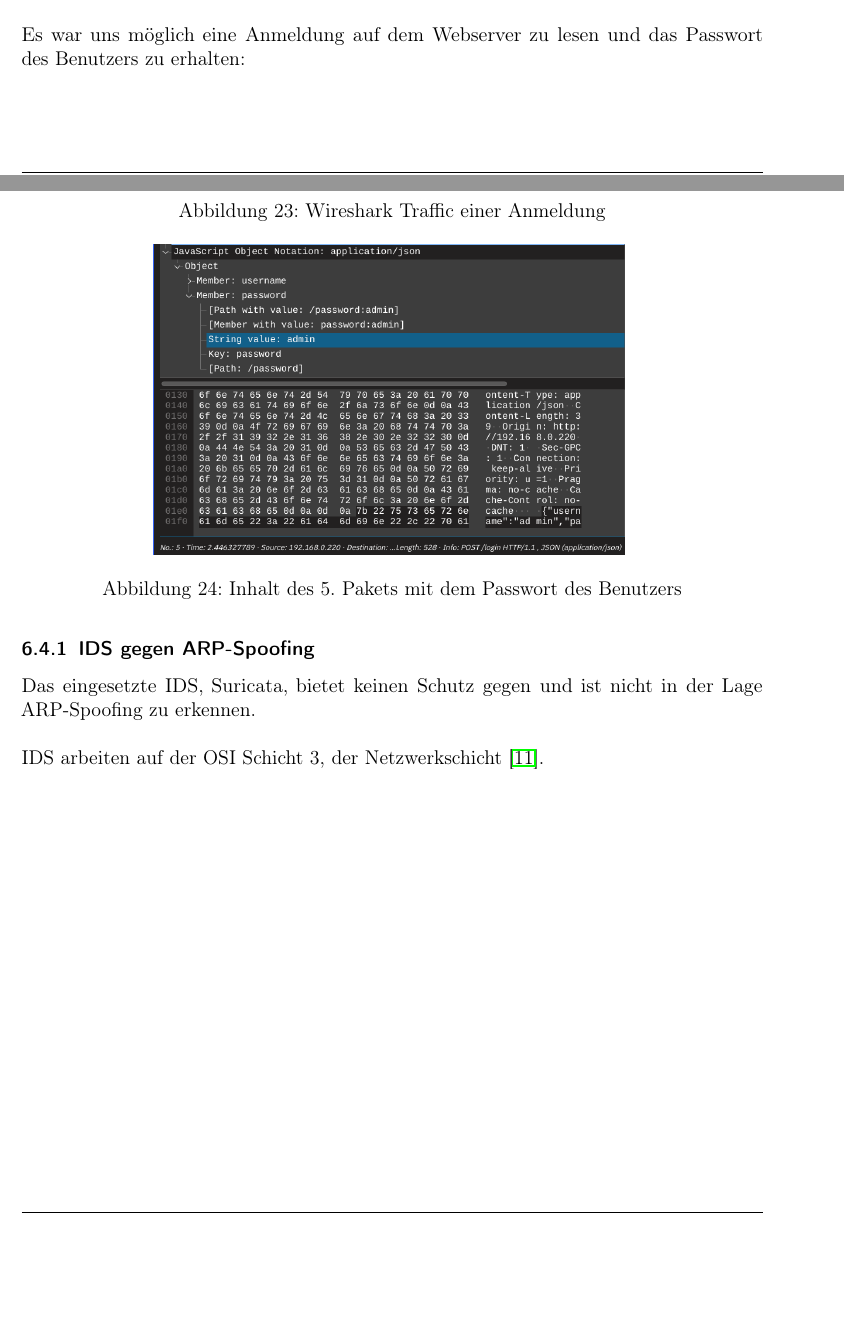
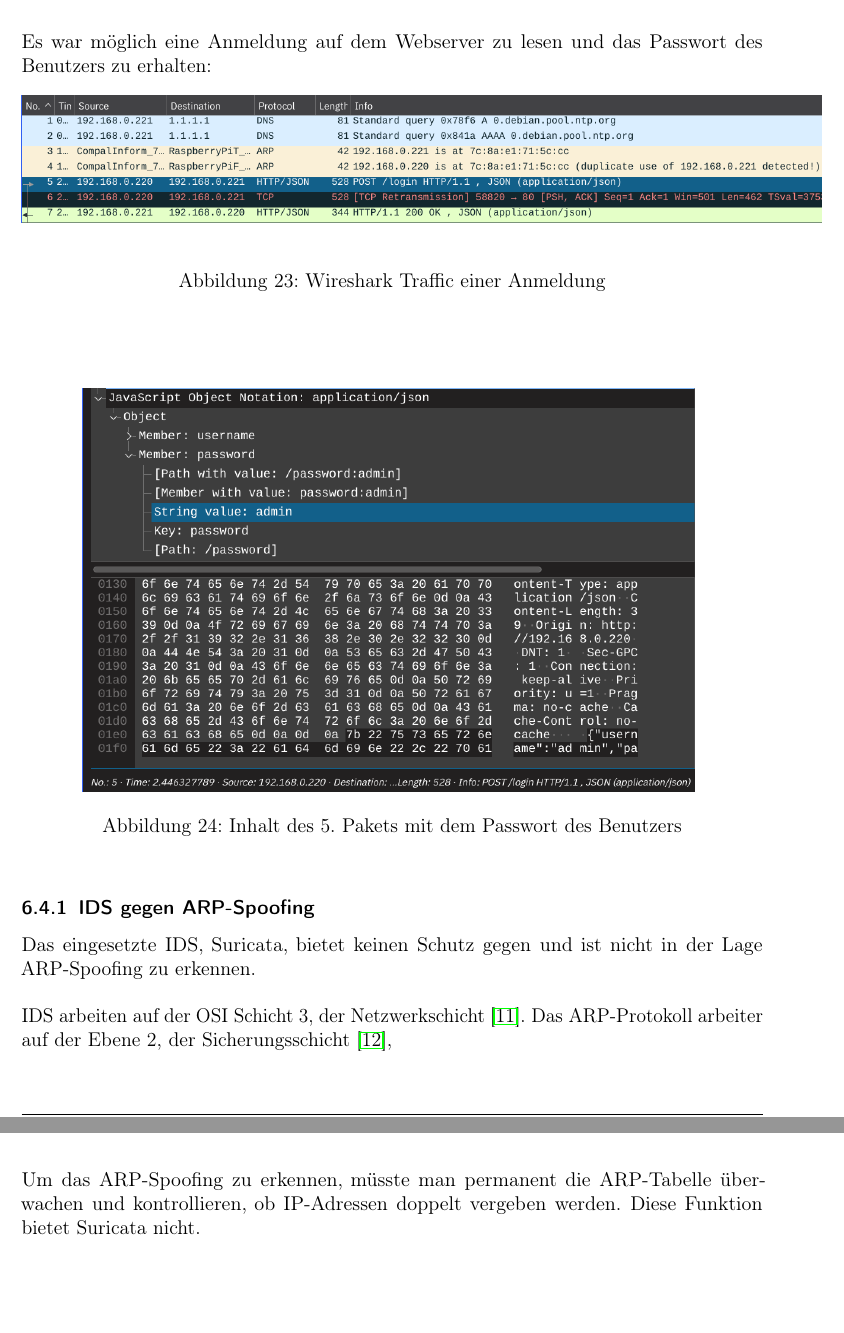
Before and after one commit to c-jaenicke/itsec-misc, a LaTeX document (documentation/main.tex): two parts of pages 25 and 26 of 28 before the commit and two parts of pages 26 and 27 of 29 after it, joined at a grey line, cut so that both start at the same text, the shorter picture padded with empty space. The pictures show the PDF file documentation/main.pdf that the author committed with the source.

Commit message:
update docs

```diff
--- a/documentation/main.tex
+++ b/documentation/main.tex
@@ -524,24 +524,25 @@ Folgende Screenshots zeigen die ARP-Tabellen der einzelnen Geräte, sowie die MA
 \\ \\
 Man kann sehen das die IP-Adresse der Firewall und des Webservers jeweils in den jeweiligen Screenshots die MAC-Adresse der Kali-Maschine haben. Dies bedeutet das Pakete welche von der Firewall aus zum Webserver gesendet werden, an die Kali-Maschine gesendet werden, das Gleiche gilt auch für Pakete die vom Webserver an die Firewall gesendet werden.
 \\ \\
-Es war uns möglich eine Anmeldung auf dem Webserver zu lesen und das Passwort des Benutzers zu erhalten:
+Es war möglich eine Anmeldung auf dem Webserver zu lesen und das Passwort des Benutzers zu erhalten:
 \begin{figure}[!ht]
 	\centering
-	\includegraphics[width=10cm]{arp-shark-packete.png}
+	\includegraphics[width=17cm]{arp-shark-packete.png}
 	\caption{Wireshark Traffic einer Anmeldung}
 	\label{fig:arp-shark-packete.png}
 \end{figure}
 \\ \\
 \begin{figure}[!ht]
 	\centering
-	\includegraphics[width=10cm]{arp-shark-packet-5.png}
+	\includegraphics[width=13cm]{arp-shark-packet-5.png}
 	\caption{Inhalt des 5. Pakets mit dem Passwort des Benutzers}
 	\label{fig:arp-shark-packet-5}
 \end{figure}
 
 \subsubsection{IDS gegen ARP-Spoofing}
 Das eingesetzte IDS, Suricata, bietet keinen Schutz gegen und ist nicht in der Lage ARP-Spoofing zu erkennen. \\ \\
-IDS arbeiten auf der OSI Schicht 3, der Netzwerkschicht \cite{layer-ids}. Das ARP-Protokoll
+IDS arbeiten auf der OSI Schicht 3, der Netzwerkschicht \cite{layer-ids}. Das ARP-Protokoll arbeiter auf der Ebene 2, der Sicherungsschicht \cite{layer-arp},\\ \\
+Um das ARP-Spoofing zu erkennen, müsste man permanent die ARP-Tabelle überwachen und kontrollieren, ob IP-Adressen doppelt vergeben werden. Diese Funktion bietet Suricata nicht.
 
 \newpage
 \section{Anhang}
```
Also changed, not shown: documentation/references.bib (+1 -1 lines), documentation/main.bbl, documentation/main.pdf, documentation/main.tex (6 more changed lines), 5 other files.
